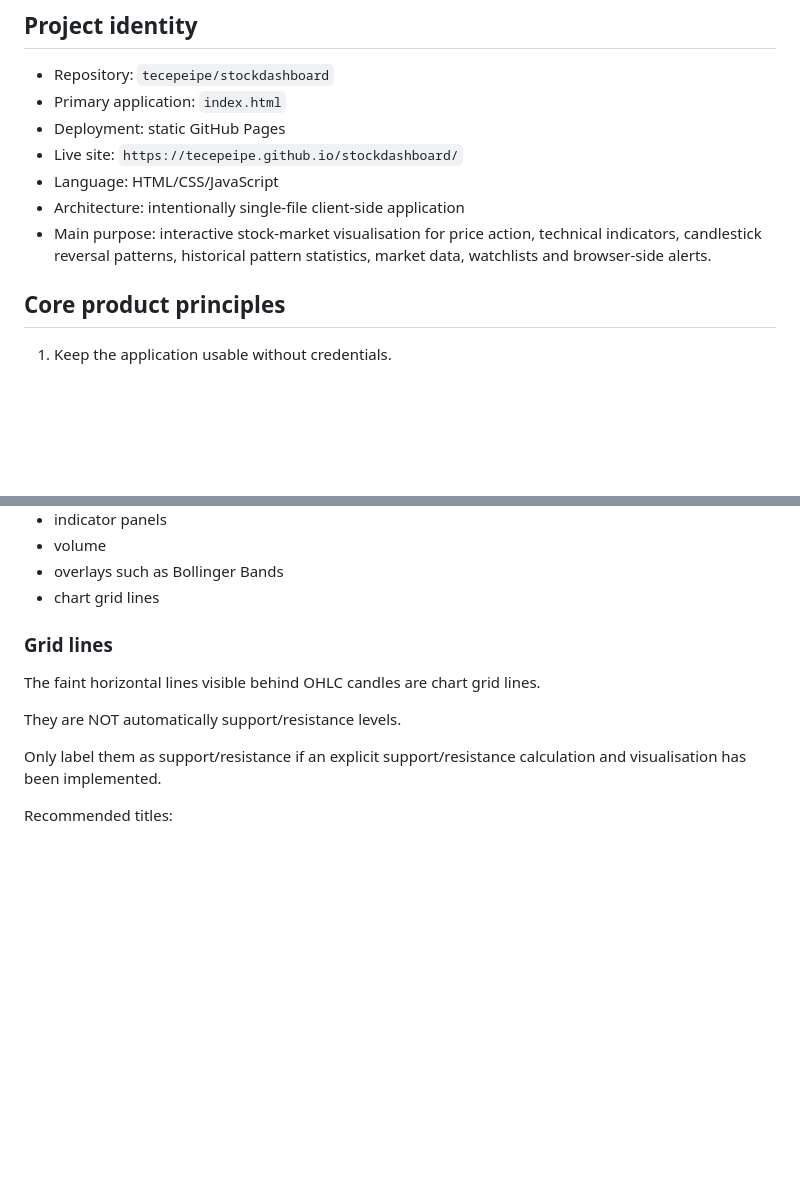
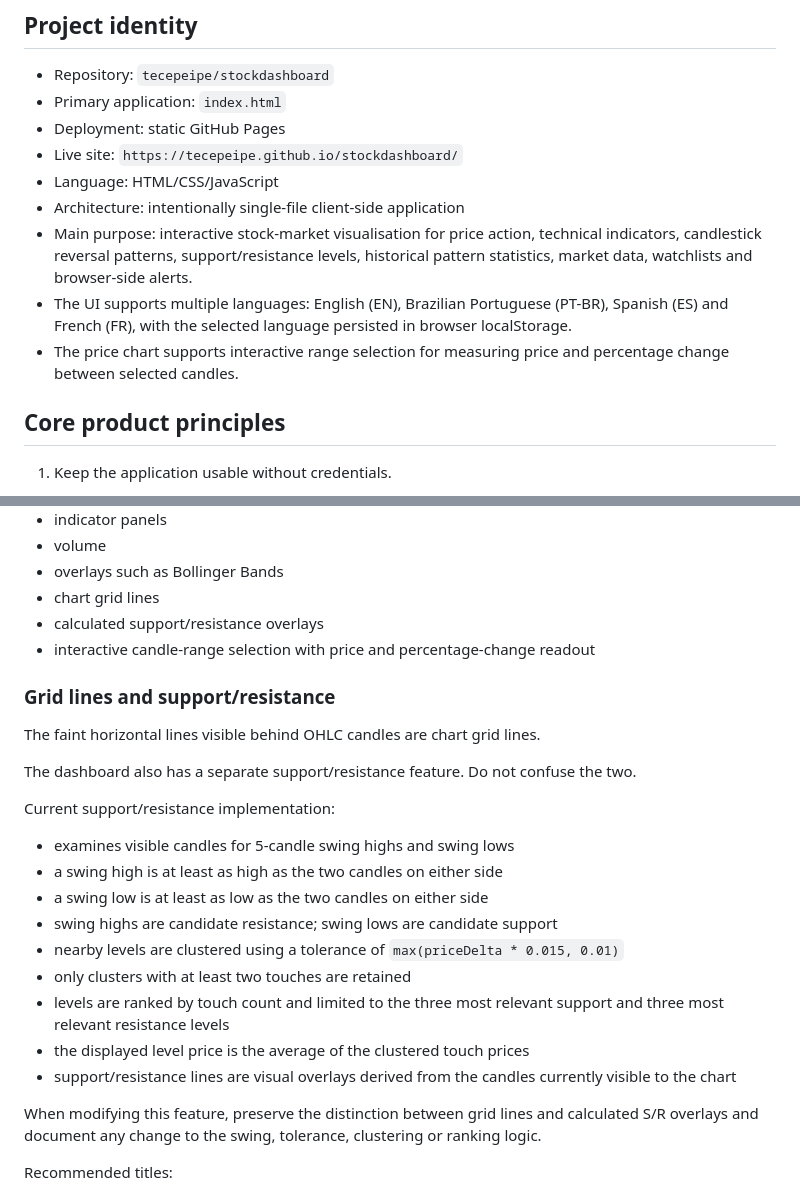
Before and after one commit to tecepeipe/stockdashboard, a Markdown page: skills.md, 2 parts joined by grey strips. Rendered like a GitHub page; blank space fills up the shorter version.

```diff
--- a/skills.md
+++ b/skills.md
@@ -8,7 +8,9 @@
 - Live site: `https://tecepeipe.github.io/stockdashboard/`
 - Language: HTML/CSS/JavaScript
 - Architecture: intentionally single-file client-side application
-- Main purpose: interactive stock-market visualisation for price action, technical indicators, candlestick reversal patterns, historical pattern statistics, market data, watchlists and browser-side alerts.
+- Main purpose: interactive stock-market visualisation for price action, technical indicators, candlestick reversal patterns, support/resistance levels, historical pattern statistics, market data, watchlists and browser-side alerts.
+- The UI supports multiple languages: English (EN), Brazilian Portuguese (PT-BR), Spanish (ES) and French (FR), with the selected language persisted in browser localStorage.
+- The price chart supports interactive range selection for measuring price and percentage change between selected candles.
 
 ## Core product principles
 
@@ -91,14 +93,27 @@ Expected chart features include:
 - volume
 - overlays such as Bollinger Bands
 - chart grid lines
+- calculated support/resistance overlays
+- interactive candle-range selection with price and percentage-change readout
 
-### Grid lines
+### Grid lines and support/resistance
 
 The faint horizontal lines visible behind OHLC candles are chart grid lines.
 
-They are NOT automatically support/resistance levels.
+The dashboard also has a separate support/resistance feature. Do not confuse the two.
 
-Only label them as support/resistance if an explicit support/resistance calculation and visualisation has been implemented.
+Current support/resistance implementation:
+- examines visible candles for 5-candle swing highs and swing lows
+- a swing high is at least as high as the two candles on either side
+- a swing low is at least as low as the two candles on either side
+- swing highs are candidate resistance; swing lows are candidate support
+- nearby levels are clustered using a tolerance of `max(priceDelta * 0.015, 0.01)`
+- only clusters with at least two touches are retained
+- levels are ranked by touch count and limited to the three most relevant support and three most relevant resistance levels
+- the displayed level price is the average of the clustered touch prices
+- support/resistance lines are visual overlays derived from the candles currently visible to the chart
+
+When modifying this feature, preserve the distinction between grid lines and calculated S/R overlays and document any change to the swing, tolerance, clustering or ranking logic.
 
 Recommended titles:
 - `PRICE + REVERSAL PATTERNS`
```
Also changed, not shown: other parts of skills.md (+39 -1 lines).
